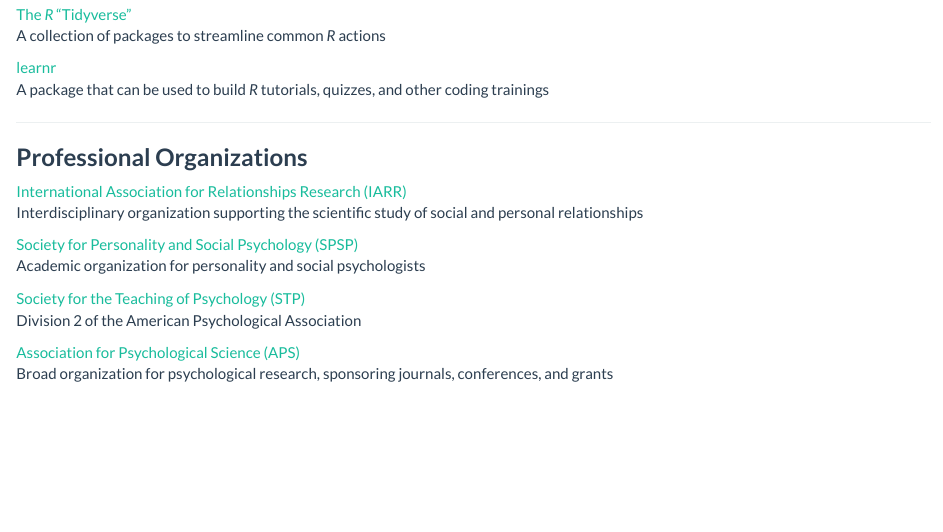
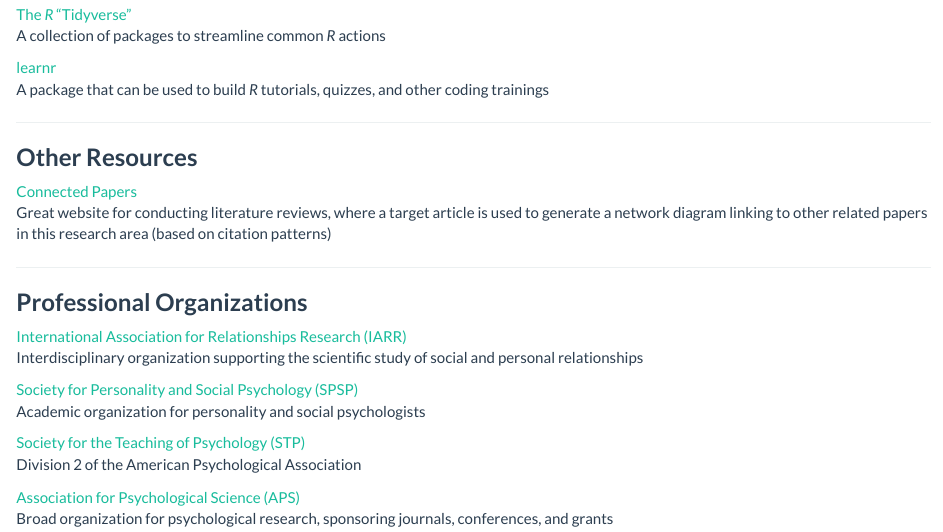
Before and after one commit to bowen-j/bowen-j.github.io, an R Markdown document (links.Rmd): the page in a window 1100 px wide, from 310 px down. The pictures show the output file links.html that the author committed with the source, opened offline; library style sheets and scripts come from the installed R packages.

Commit message:
Add files via upload

```diff
--- a/links.Rmd
+++ b/links.Rmd
@@ -20,6 +20,13 @@
 
 ---
 
+### **Other Resources**
+
+[Connected Papers](https://connectedpapers.com){target="_blank"}<br>
+Great website for conducting literature reviews, where a target article is used to generate a network diagram linking to other related papers in this research area (based on citation patterns)
+
+---
+
 ### **Professional Organizations**
 
 [International Association for Relationships Research (IARR)](https://iarr.org){target="_blank"}<br>
```
Also changed, not shown: links.html.
